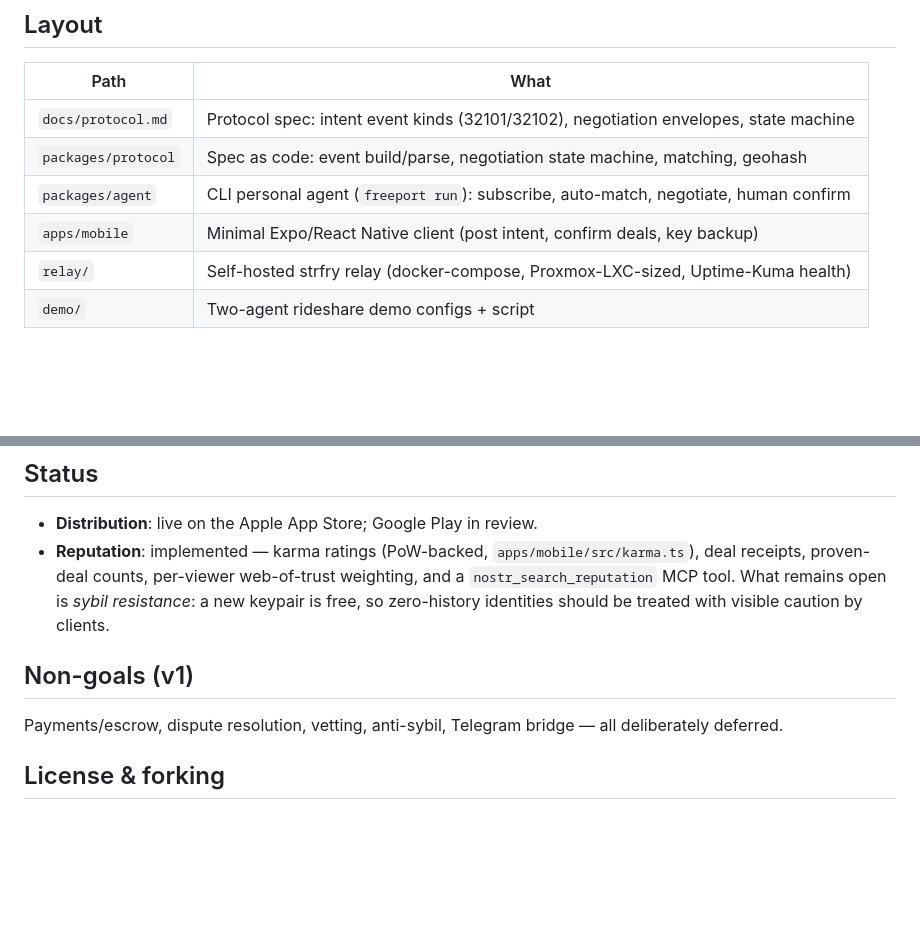
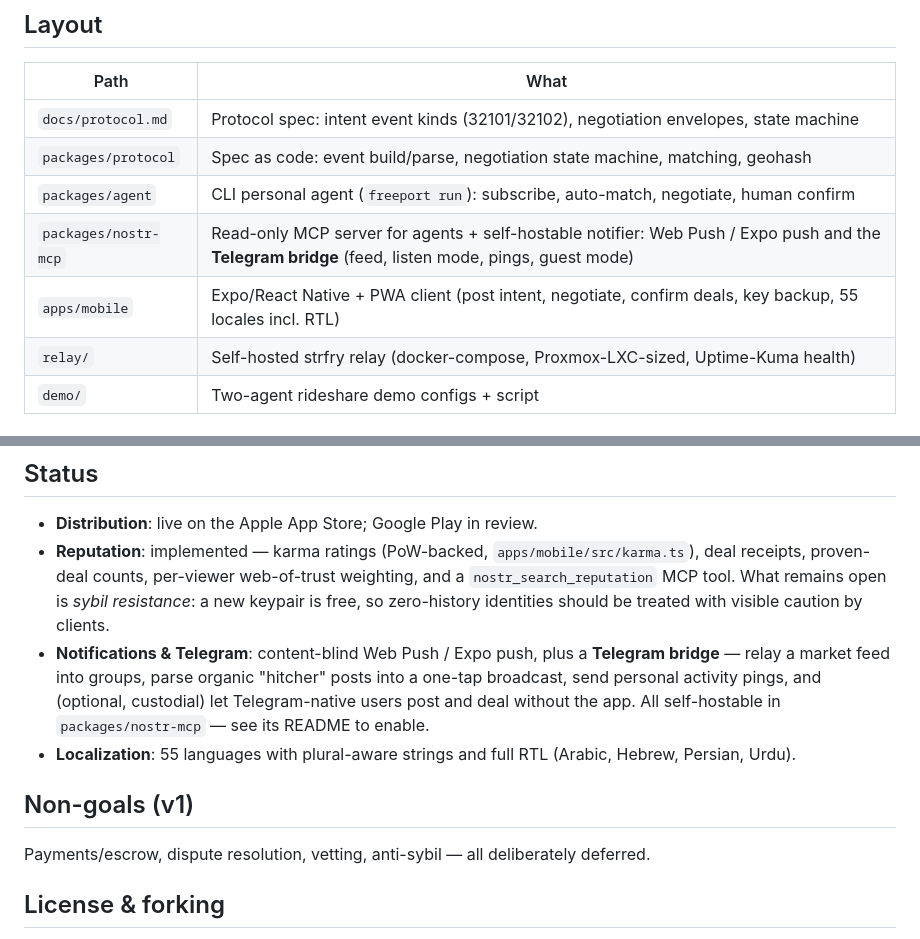
Before and after one commit to ptrinh/freeport, a Markdown page: README.md, 2 parts joined by grey strips. Rendered like a GitHub page; blank space fills up the shorter version.

```diff
--- a/README.md
+++ b/README.md
@@ -15,7 +15,8 @@ matching server — relays are dumb pub/sub, all logic is client-side.
 | `docs/protocol.md` | Protocol spec: intent event kinds (32101/32102), negotiation envelopes, state machine |
 | `packages/protocol` | Spec as code: event build/parse, negotiation state machine, matching, geohash |
 | `packages/agent` | CLI personal agent (`freeport run`): subscribe, auto-match, negotiate, human confirm |
-| `apps/mobile` | Minimal Expo/React Native client (post intent, confirm deals, key backup) |
+| `packages/nostr-mcp` | Read-only MCP server for agents + self-hostable notifier: Web Push / Expo push and the **Telegram bridge** (feed, listen mode, pings, guest mode) |
+| `apps/mobile` | Expo/React Native + PWA client (post intent, negotiate, confirm deals, key backup, 55 locales incl. RTL) |
 | `relay/` | Self-hosted strfry relay (docker-compose, Proxmox-LXC-sized, Uptime-Kuma health) |
 | `demo/` | Two-agent rideshare demo configs + script |
 
@@ -75,11 +76,18 @@ freeport run --config <agent.json>       full agent loop [--post intent.json] [-
   `nostr_search_reputation` MCP tool. What remains open is *sybil resistance*:
   a new keypair is free, so zero-history identities should be treated with
   visible caution by clients.
+- **Notifications & Telegram**: content-blind Web Push / Expo push, plus a
+  **Telegram bridge** — relay a market feed into groups, parse organic "hitcher"
+  posts into a one-tap broadcast, send personal activity pings, and (optional,
+  custodial) let Telegram-native users post and deal without the app. All
+  self-hostable in `packages/nostr-mcp` — see its README to enable.
+- **Localization**: 55 languages with plural-aware strings and full RTL
+  (Arabic, Hebrew, Persian, Urdu).
 
 ## Non-goals (v1)
 
-Payments/escrow, dispute resolution, vetting, anti-sybil, Telegram bridge —
-all deliberately deferred.
+Payments/escrow, dispute resolution, vetting, anti-sybil — all deliberately
+deferred.
 
 ## License & forking
 
```
Also changed, not shown: FORKING.md (+2 -1 lines), packages/nostr-mcp/README.md (+53 -0 lines).
